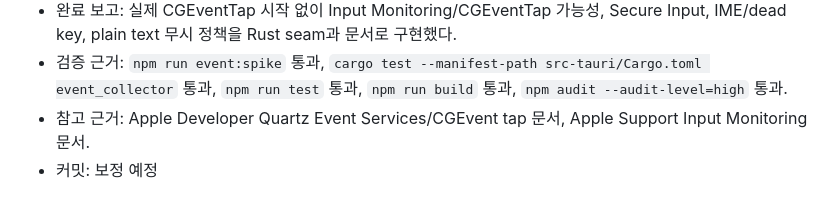
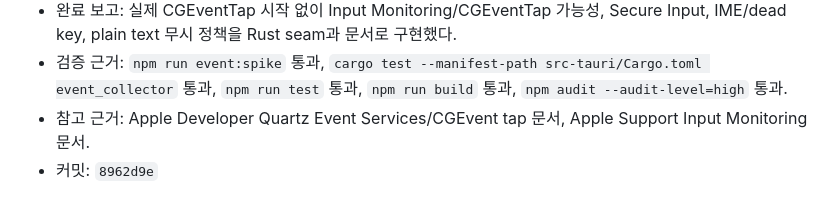
Before and after one commit to manuel71sj/KeyHint, a Markdown page: KEYHINT_RALPH_STEPS.md, the part around the change. Rendered like a GitHub page.

Commit message:
Record the stage 6 commit in the Ralph ledger
Constraint: 단계 종료마다 원장에 완료 보고와 커밋 해시를 남겨야 한다.
Rejected: native spike 커밋만 남기기 | 단계별 추적과 재개 가능성이 약해진다.
Confidence: high
Scope-risk: narrow
Directive: active app resolver 단계에서도 정책/테스트/문서/해시 기록을 함께 유지한다.
Tested: grep -A12 -n '단계 6' KEYHINT_RALPH_STEPS.md
Not-tested: 없음

```diff
--- a/KEYHINT_RALPH_STEPS.md
+++ b/KEYHINT_RALPH_STEPS.md
@@ -111,4 +111,4 @@
 - 완료 보고: 실제 CGEventTap 시작 없이 Input Monitoring/CGEventTap 가능성, Secure Input, IME/dead key, plain text 무시 정책을 Rust seam과 문서로 구현했다.
 - 검증 근거: `npm run event:spike` 통과, `cargo test --manifest-path src-tauri/Cargo.toml event_collector` 통과, `npm run test` 통과, `npm run build` 통과, `npm audit --audit-level=high` 통과.
 - 참고 근거: Apple Developer Quartz Event Services/CGEvent tap 문서, Apple Support Input Monitoring 문서.
-- 커밋: 보정 예정
+- 커밋: `8962d9e`
```
